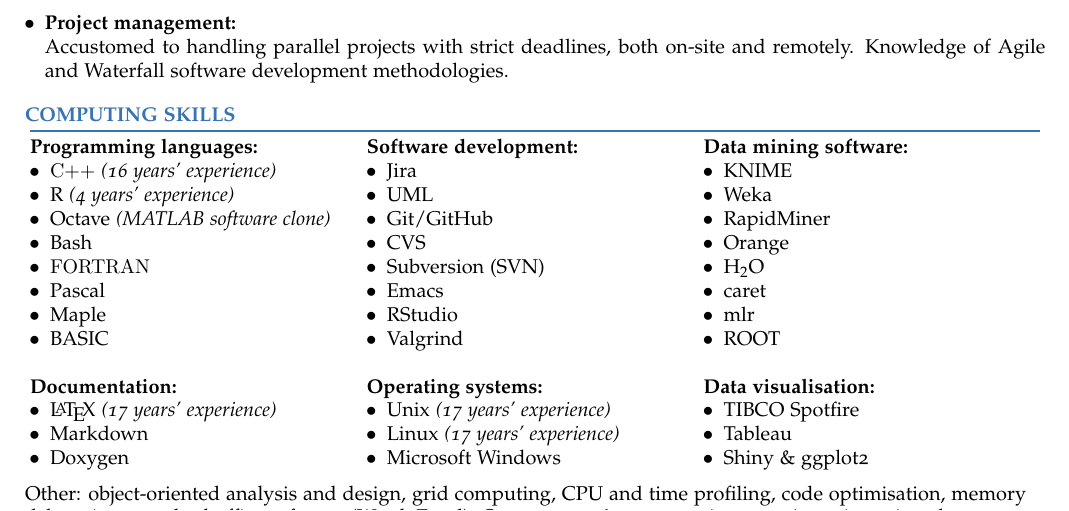
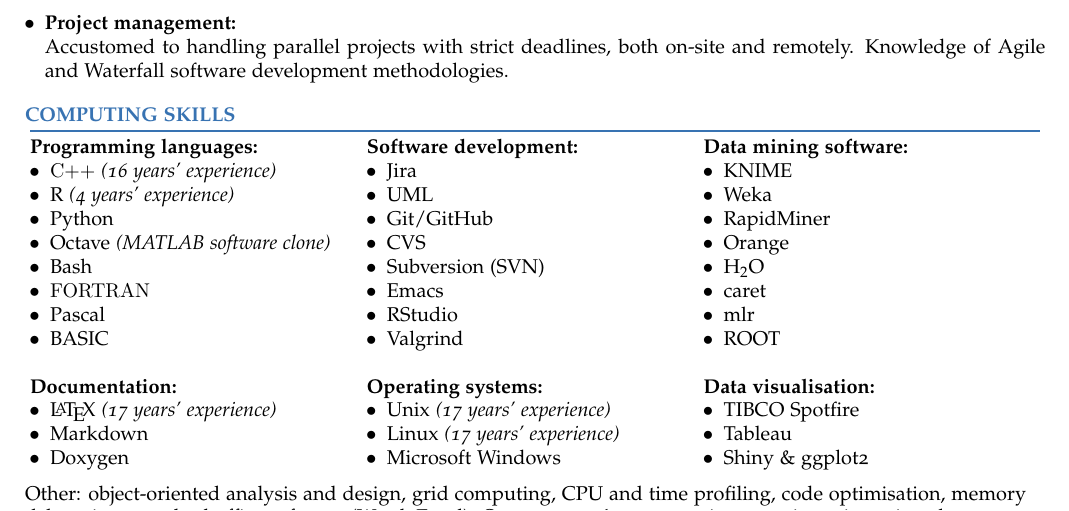
Before and after one commit to andrewjohnlowe/cv, a LaTeX CV (CV_Andrew_John_Lowe.tex, which reads computing_skills_columns.tex): part of page 2 of 2, cut so that both start at the same text. The pictures show the PDF file CV_Andrew_John_Lowe.pdf that the author committed with the source.

Commit message:
Updating programming languages

```diff
--- a/computing_skills_columns.tex
+++ b/computing_skills_columns.tex
@@ -10,17 +10,16 @@
 \noitem {\bf Programming languages:}
 \item \Cplusplus \emph{(16 years' experience)}
 \item R \emph{(4 years' experience)}
-%\item Python \emph{(basic knowledge)}
+\item Python
 %\item SQL \emph{(basic knowledge)}
 \item Octave \emph{(MATLAB software clone)}
-%\item SQL
 \item Bash
 %\item awk/sed
 \item \mbox{\sc FORTRAN}
 %\item Microsoft Excel VBA
 \item Pascal
 %\item Delphi
-\item Maple
+%\item Maple
 \item BASIC
 \end{ilist} &
 \vspace{2\longtabletopsep}
```
Also changed, not shown: CV_Andrew_John_Lowe.pdf.
